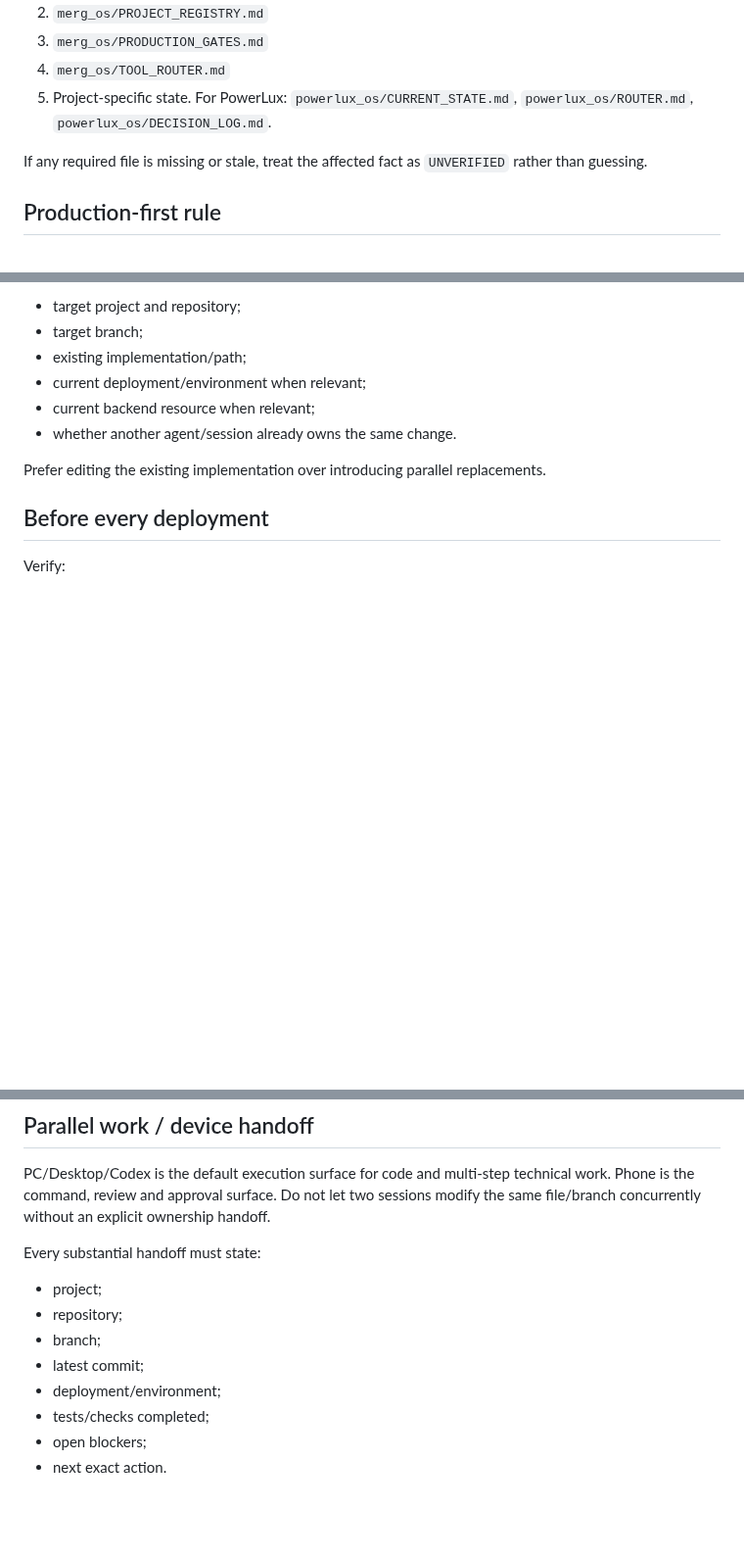
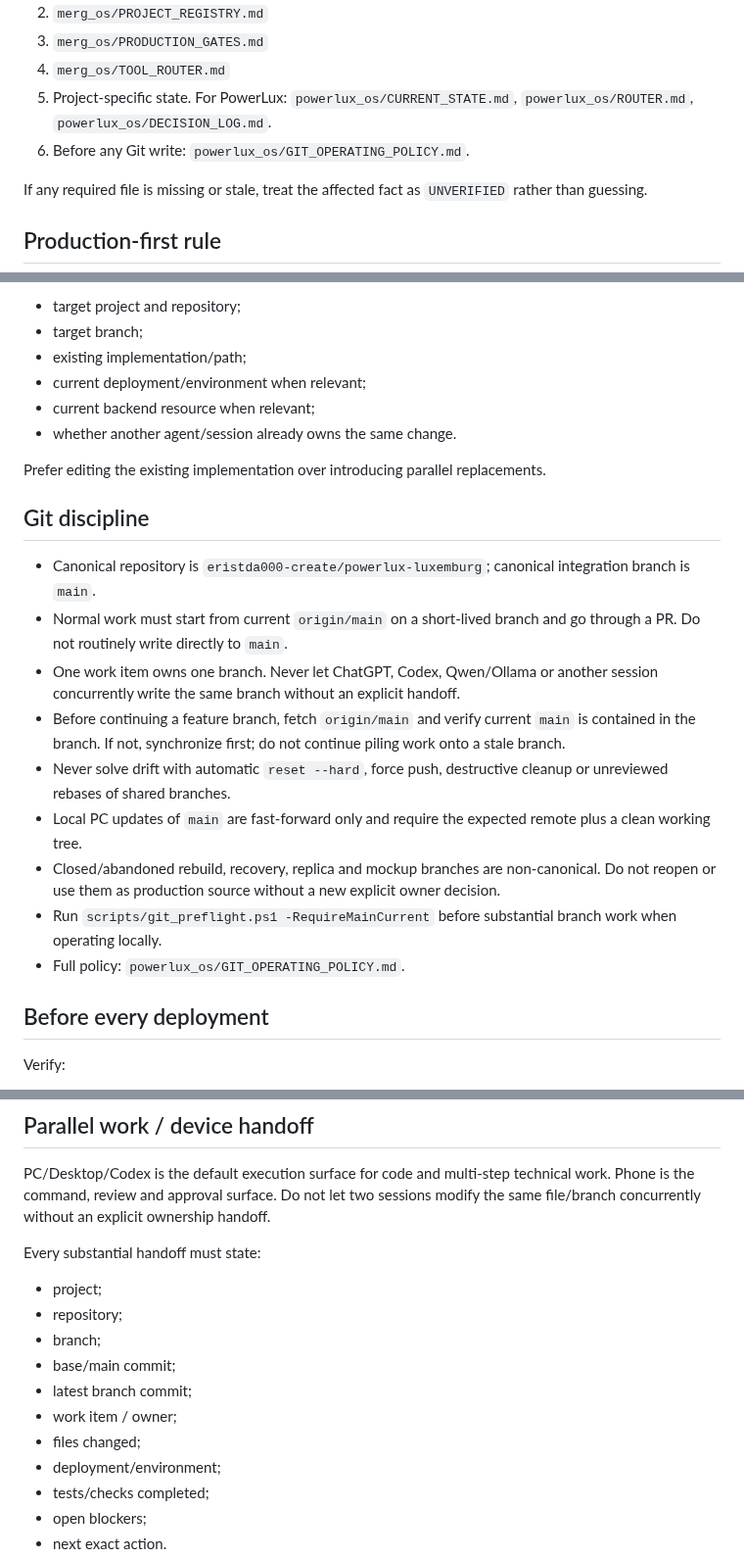
Before and after one commit to eristda000-create/powerlux-luxemburg, a Markdown page: AGENTS.md, 3 parts joined by grey strips. Shown at 98% size. Drawn GitHub-style; blank space fills up the shorter version.

Commit message:
chore: enforce Git branch and handoff discipline for agents

```diff
--- a/AGENTS.md
+++ b/AGENTS.md
@@ -9,6 +9,7 @@ Before making a substantive claim or write, read in this order:
 3. `merg_os/PRODUCTION_GATES.md`
 4. `merg_os/TOOL_ROUTER.md`
 5. Project-specific state. For PowerLux: `powerlux_os/CURRENT_STATE.md`, `powerlux_os/ROUTER.md`, `powerlux_os/DECISION_LOG.md`.
+6. Before any Git write: `powerlux_os/GIT_OPERATING_POLICY.md`.
 
 If any required file is missing or stale, treat the affected fact as `UNVERIFIED` rather than guessing.
 
@@ -45,6 +46,17 @@ Identify and verify:
 
 Prefer editing the existing implementation over introducing parallel replacements.
 
+## Git discipline
+- Canonical repository is `eristda000-create/powerlux-luxemburg`; canonical integration branch is `main`.
+- Normal work must start from current `origin/main` on a short-lived branch and go through a PR. Do not routinely write directly to `main`.
+- One work item owns one branch. Never let ChatGPT, Codex, Qwen/Ollama or another session concurrently write the same branch without an explicit handoff.
+- Before continuing a feature branch, fetch `origin/main` and verify current `main` is contained in the branch. If not, synchronize first; do not continue piling work onto a stale branch.
+- Never solve drift with automatic `reset --hard`, force push, destructive cleanup or unreviewed rebases of shared branches.
+- Local PC updates of `main` are fast-forward only and require the expected remote plus a clean working tree.
+- Closed/abandoned rebuild, recovery, replica and mockup branches are non-canonical. Do not reopen or use them as production source without a new explicit owner decision.
+- Run `scripts/git_preflight.ps1 -RequireMainCurrent` before substantial branch work when operating locally.
+- Full policy: `powerlux_os/GIT_OPERATING_POLICY.md`.
+
 ## Before every deployment
 Verify:
 - exact repository + branch + commit being deployed;
@@ -77,7 +89,10 @@ Every substantial handoff must state:
 - project;
 - repository;
 - branch;
-- latest commit;
+- base/main commit;
+- latest branch commit;
+- work item / owner;
+- files changed;
 - deployment/environment;
 - tests/checks completed;
 - open blockers;
```
